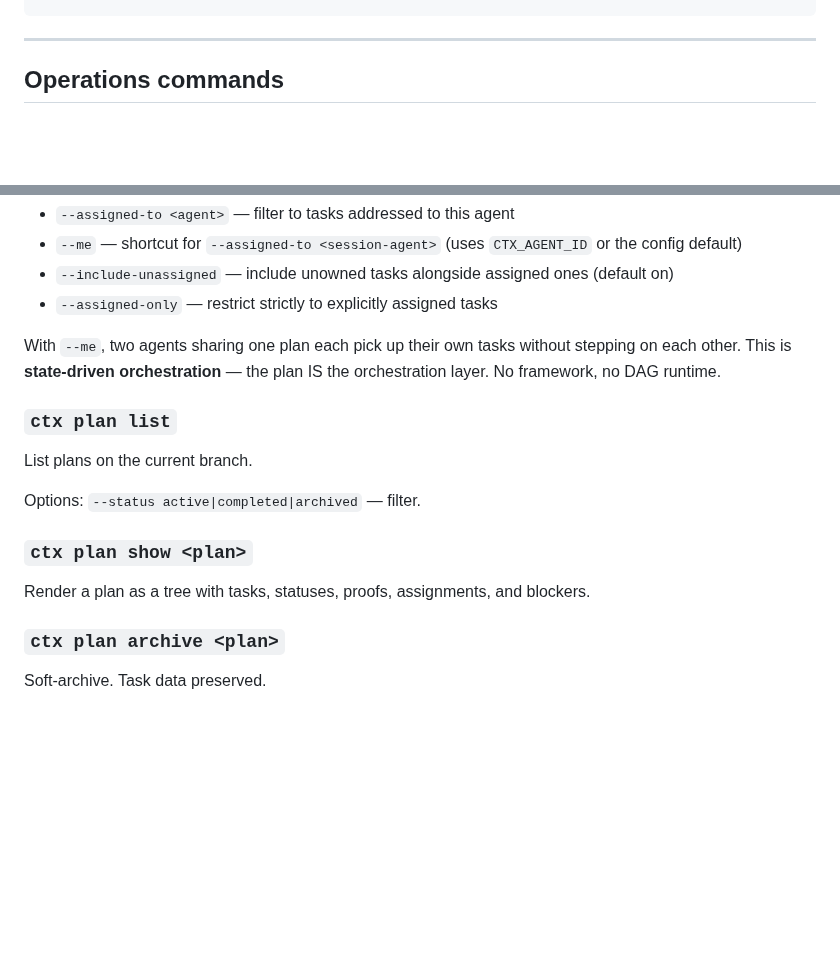
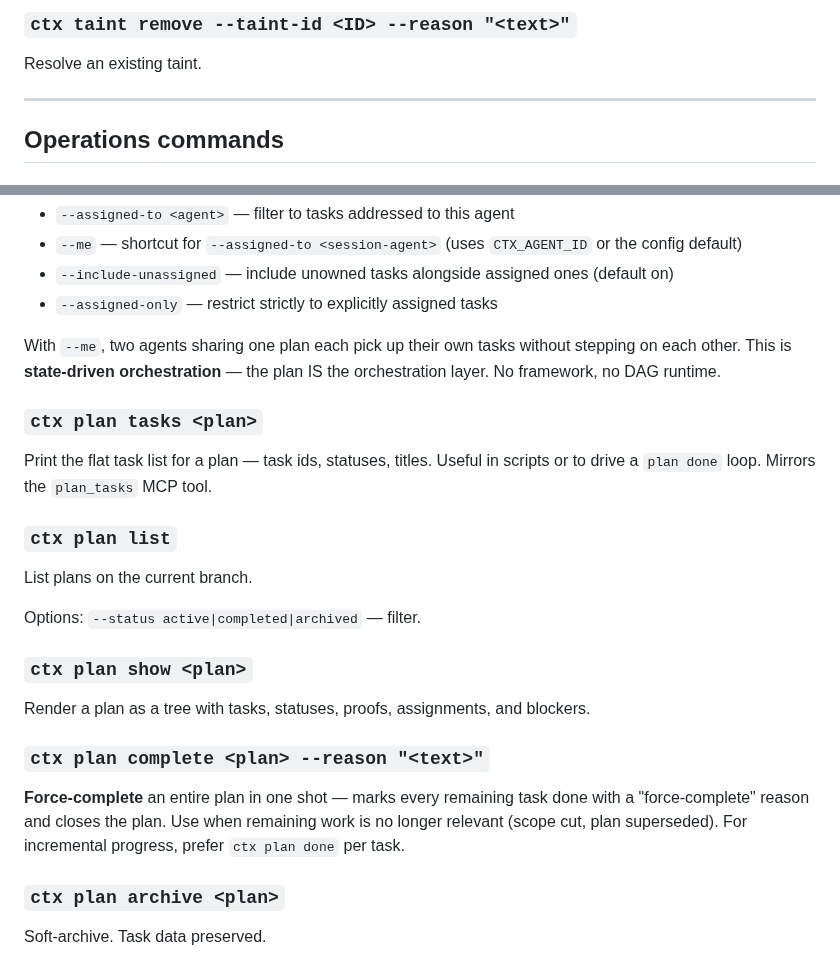
Before and after one commit to agentstatelabs/ctxone, a Markdown page: docs/CLI_REFERENCE.md, 2 parts joined by grey strips. GitHub-like rendering; blank space fills up the shorter version.

```diff
--- a/docs/CLI_REFERENCE.md
+++ b/docs/CLI_REFERENCE.md
@@ -237,3 +322,6 @@ OPTIONS:
+### `ctx taint remove --taint-id <ID> --reason "<text>"`
+
+Resolve an existing taint.
 
 ---
 
@@ -515,6 +603,12 @@ With `--me`, two agents sharing one plan each pick up their own tasks
 without stepping on each other. This is **state-driven orchestration**
 — the plan IS the orchestration layer. No framework, no DAG runtime.
 
+### `ctx plan tasks <plan>`
+
+Print the flat task list for a plan — task ids, statuses, titles. Useful
+in scripts or to drive a `plan done` loop. Mirrors the `plan_tasks` MCP
+tool.
+
 ### `ctx plan list`
 
 List plans on the current branch.
@@ -525,6 +619,13 @@ Options: `--status active|completed|archived` — filter.
 
 Render a plan as a tree with tasks, statuses, proofs, assignments,
 and blockers.
+
+### `ctx plan complete <plan> --reason "<text>"`
+
+**Force-complete** an entire plan in one shot — marks every remaining
+task done with a "force-complete" reason and closes the plan. Use when
+remaining work is no longer relevant (scope cut, plan superseded). For
+incremental progress, prefer `ctx plan done` per task.
 
 ### `ctx plan archive <plan>`
 
```
Also changed, not shown: other parts of docs/CLI_REFERENCE.md (+85 -0 lines), README.md (+1 -1 lines), docs/MCP_TOOLS.md (+30 -4 lines).
